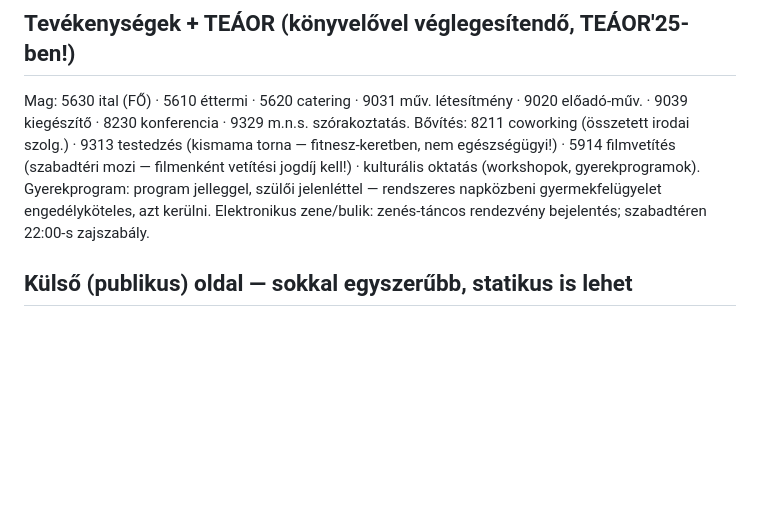
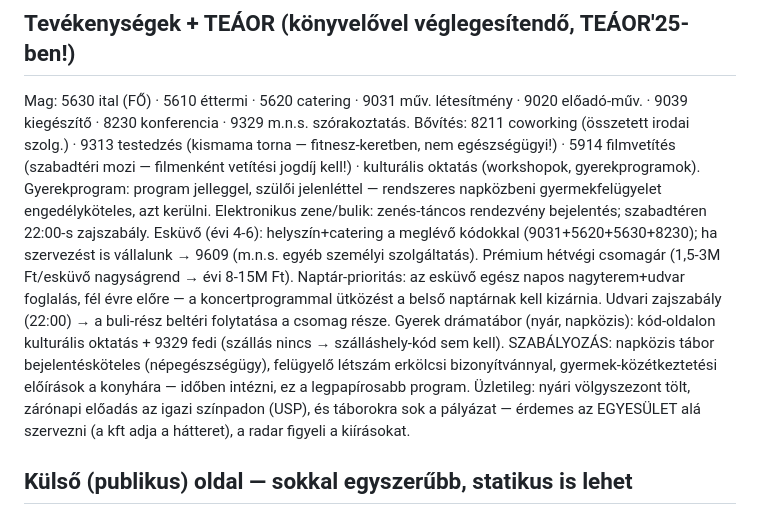
Before and after one commit to nemelvagyunk/belso-teszt, a Markdown page: TERV.md, the part around the change. Rendered like a GitHub page; blank space fills up the shorter version.

Commit message:
TERV: eskuvo-uzletag (evi 4-6, arazas, naptar-prioritas) + gyerek dramatabor (bejelentes, egyesuleti lab, nyari volgyszezon)

```diff
--- a/TERV.md
+++ b/TERV.md
@@ -97,6 +97,20 @@ gyerekprogramok). Gyerekprogram: program jelleggel, szülői jelenléttel —
 rendszeres napközbeni gyermekfelügyelet engedélyköteles, azt kerülni.
 Elektronikus zene/bulik: zenés-táncos rendezvény bejelentés; szabadtéren
 22:00-s zajszabály.
+Esküvő (évi 4-6): helyszín+catering a meglévő kódokkal (9031+5620+5630+8230);
+ha szervezést is vállalunk → 9609 (m.n.s. egyéb személyi szolgáltatás).
+Prémium hétvégi csomagár (1,5-3M Ft/esküvő nagyságrend → évi 8-15M Ft).
+Naptár-prioritás: az esküvő egész napos nagyterem+udvar foglalás, fél évre
+előre — a koncertprogrammal ütközést a belső naptárnak kell kizárnia.
+Udvari zajszabály (22:00) → a buli-rész beltéri folytatása a csomag része.
+Gyerek drámatábor (nyár, napközis): kód-oldalon kulturális oktatás + 9329
+fedi (szállás nincs → szálláshely-kód sem kell). SZABÁLYOZÁS: napközis tábor
+bejelentésköteles (népegészségügy), felügyelő létszám erkölcsi
+bizonyítvánnyal, gyermek-közétkeztetési előírások a konyhára — időben
+intézni, ez a legpapírosabb program. Üzletileg: nyári völgyszezont tölt,
+zárónapi előadás az igazi színpadon (USP), és táborokra sok a pályázat —
+érdemes az EGYESÜLET alá szervezni (a kft adja a hátteret), a radar figyeli
+a kiírásokat.
 
 ## Külső (publikus) oldal — sokkal egyszerűbb, statikus is lehet
 
```
